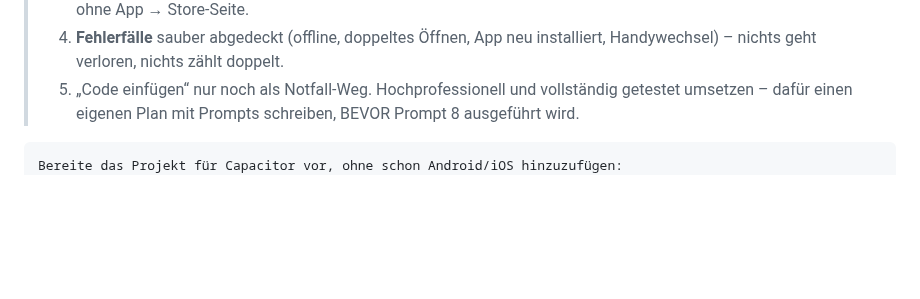
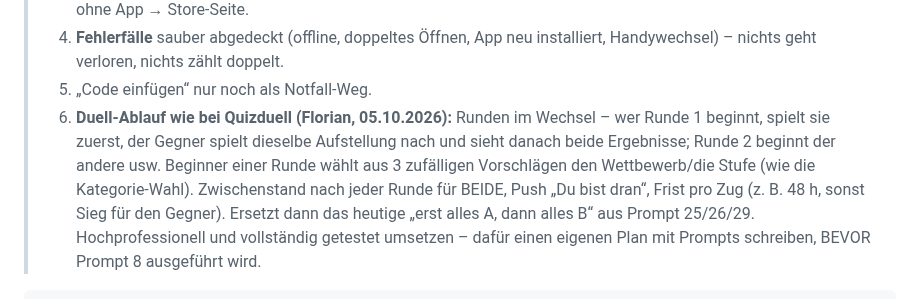
Before and after one commit to floriangiggs/Starting-XI, a Markdown page: prompts_naechste_schritte.md, the part around the change. Rendered like a GitHub page; blank space fills up the shorter version.

Commit message:
Store-Pflicht: Duell-Ablauf im Wechsel wie Quizduell vorgemerkt
Co-Authored-By: Claude Opus 5.5 <noreply@anthropic.com>
Claude-Session: https://claude.ai/code/session_01BD2NRrYwgkFvEW7Tg15nNQ

```diff
--- a/prompts_naechste_schritte.md
+++ b/prompts_naechste_schritte.md
@@ -451,6 +451,14 @@ ausgeliefert wird.
 > 4. **Fehlerfälle** sauber abgedeckt (offline, doppeltes Öffnen, App neu
 >    installiert, Handywechsel) – nichts geht verloren, nichts zählt doppelt.
 > 5. „Code einfügen“ nur noch als Notfall-Weg.
+> 6. **Duell-Ablauf wie bei Quizduell (Florian, 05.10.2026):** Runden im
+>    Wechsel – wer Runde 1 beginnt, spielt sie zuerst, der Gegner spielt
+>    dieselbe Aufstellung nach und sieht danach beide Ergebnisse; Runde 2
+>    beginnt der andere usw. Beginner einer Runde wählt aus 3 zufälligen
+>    Vorschlägen den Wettbewerb/die Stufe (wie die Kategorie-Wahl).
+>    Zwischenstand nach jeder Runde für BEIDE, Push „Du bist dran“, Frist
+>    pro Zug (z. B. 48 h, sonst Sieg für den Gegner). Ersetzt dann das
+>    heutige „erst alles A, dann alles B“ aus Prompt 25/26/29.
 > Hochprofessionell und vollständig getestet umsetzen – dafür einen eigenen
 > Plan mit Prompts schreiben, BEVOR Prompt 8 ausgeführt wird.
 
```
